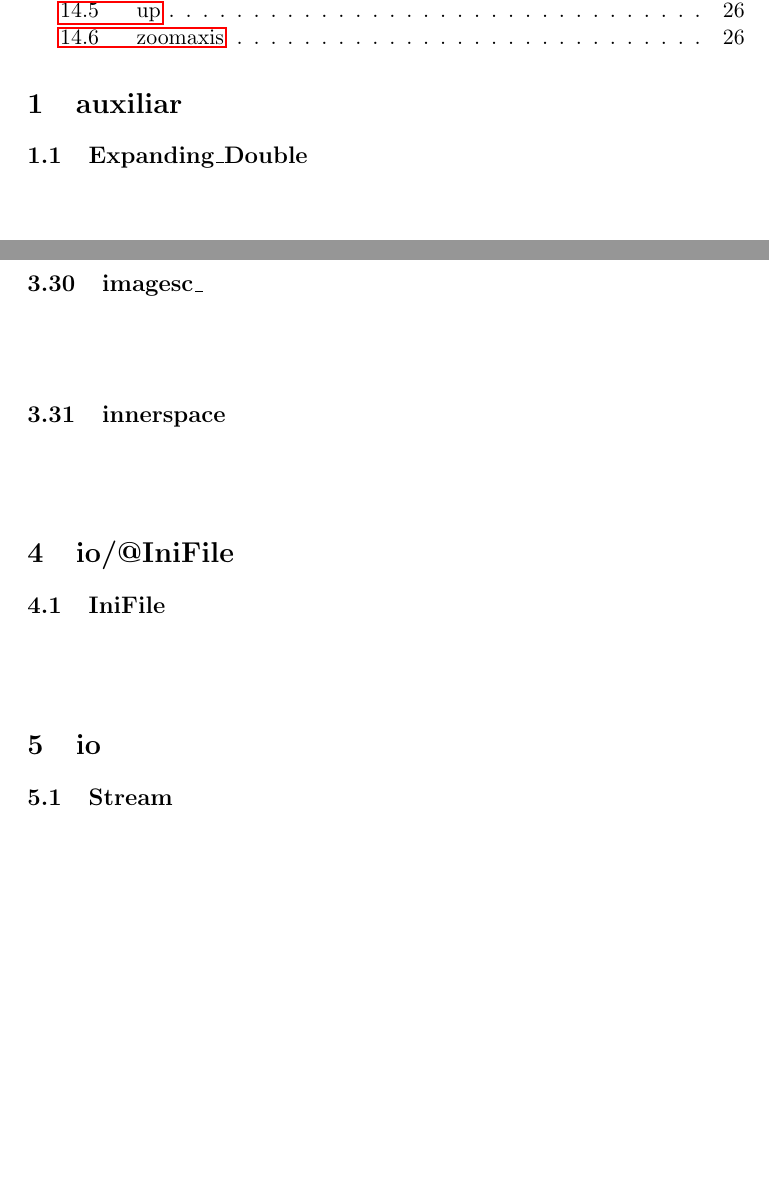
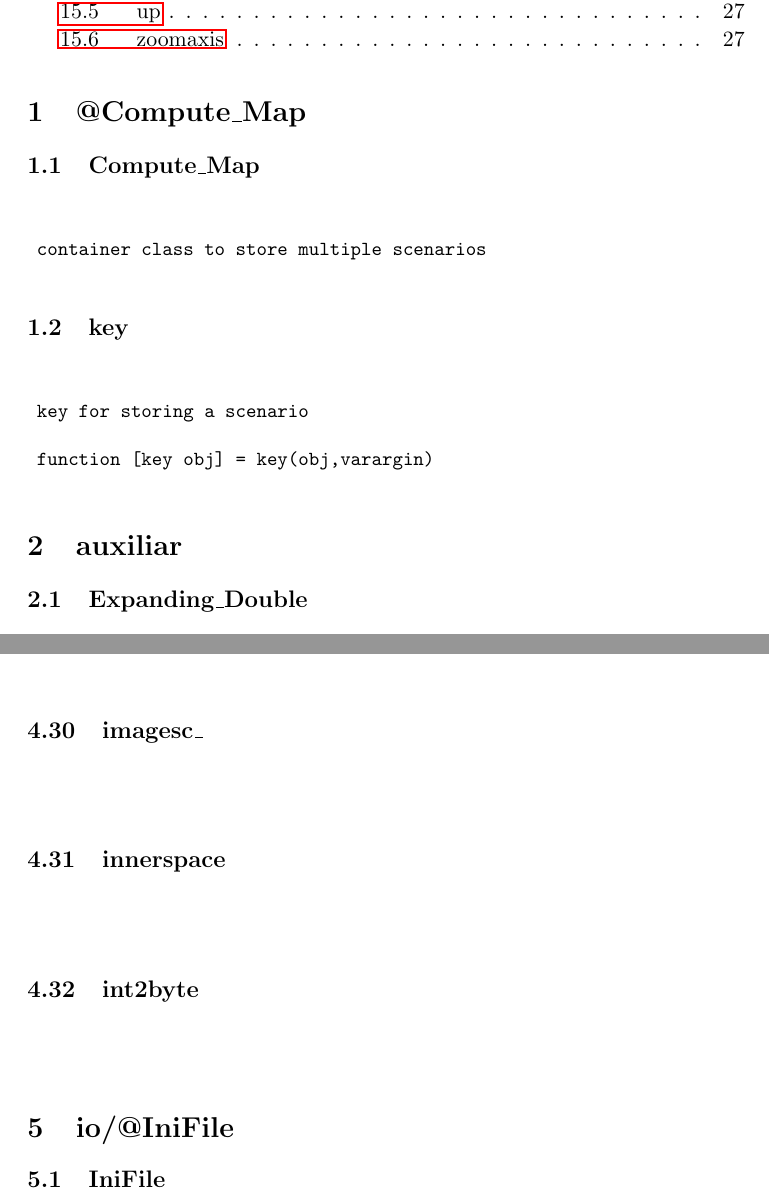
Before and after one commit to karlkastner/auxiliar, a LaTeX document (manual-auxiliar.tex): two parts of pages 6 and 10 of 26 before the commit and two parts of pages 6 and 10 of 27 after it, joined at a grey line, cut so that both start at the same text, the shorter picture padded with empty space. Compiled offline with pdfLaTeX.

Commit message:
added Compute_Map : container class to store model results by hash key

```diff
--- a/manual-auxiliar.tex
+++ b/manual-auxiliar.tex
@@ -16,7 +16,7 @@ breaklines=true
 \setlength{\cftsubsecnumwidth}{3.5em}
 
 \title{Manual for Package:
-auxiliar\protect\\Revision 7:11M
+auxiliar\protect\\Revision 7:12M
 }
 \author{Karl K\"astner}
 %\date{}
@@ -31,6 +31,21 @@ auxiliar\protect\\Revision 7:11M
 % abstract
 
 
+\section{@Compute\_Map}
+\subsection{Compute\_Map}
+${}$
+\begin{lstlisting}
+ container class to store multiple scenarios
+
+\end{lstlisting}
+\subsection{key}
+${}$
+\begin{lstlisting}
+ key for storing a scenario
+
+ function [key obj] = key(obj,varargin)
+
+\end{lstlisting}
 \section{auxiliar}
 \subsection{Expanding\_Double}
 ${}$
@@ -225,6 +240,11 @@ ${}$
 
 \end{lstlisting}
 \subsection{innerspace}
+${}$
+\begin{lstlisting}
+
+\end{lstlisting}
+\subsection{int2byte}
 ${}$
 \begin{lstlisting}
 
```
Also changed, not shown: manual-auxiliar.pdf, 5 other files.
